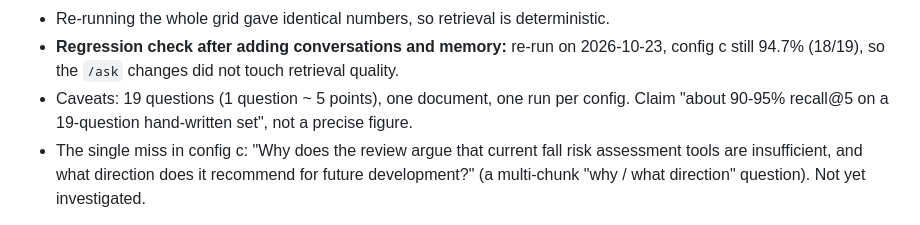
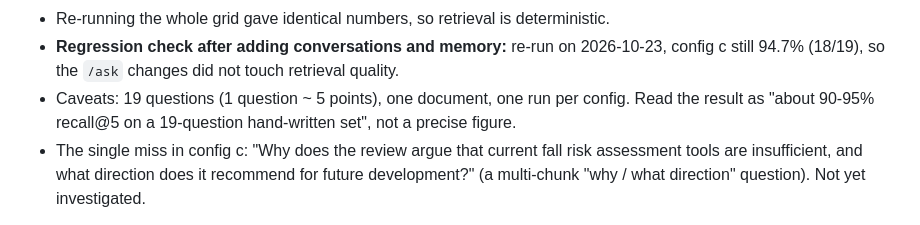
Before and after one commit to YUSUF-ARSLAN-DEV/rag-v2, a Markdown page: README.md, the part around the change. GitHub-like rendering.

Commit message:
UPDATING THE README AGAIN

```diff
--- a/README.md
+++ b/README.md
@@ -129,8 +129,8 @@ Each config is one run (`src/track_eval.py`).
 - Re-running the whole grid gave identical numbers, so retrieval is deterministic.
 - **Regression check after adding conversations and memory:** re-run on 2026-10-23, config c
   still 94.7% (18/19), so the `/ask` changes did not touch retrieval quality.
-- Caveats: 19 questions (1 question ~ 5 points), one document, one run per config. Claim
-  "about 90-95% recall@5 on a 19-question hand-written set", not a precise figure.
+- Caveats: 19 questions (1 question ~ 5 points), one document, one run per config. Read the
+  result as "about 90-95% recall@5 on a 19-question hand-written set", not a precise figure.
 - The single miss in config c: "Why does the review argue that current fall risk assessment
   tools are insufficient, and what direction does it recommend for future development?"
   (a multi-chunk "why / what direction" question). Not yet investigated.
```
